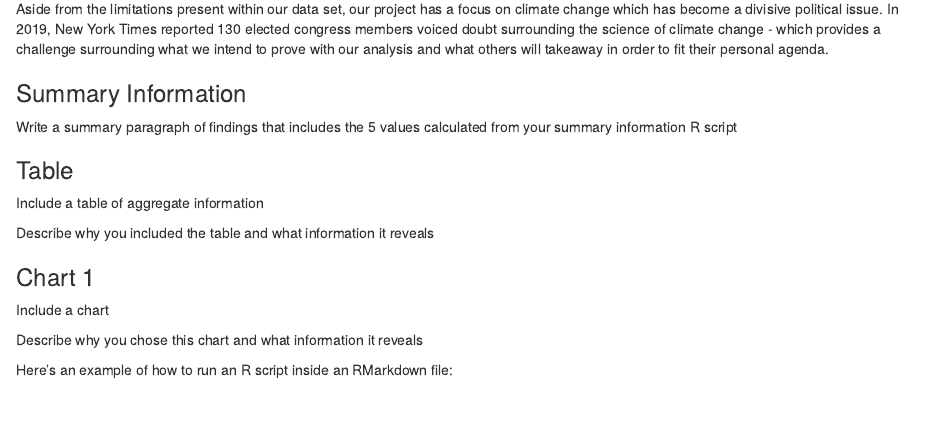
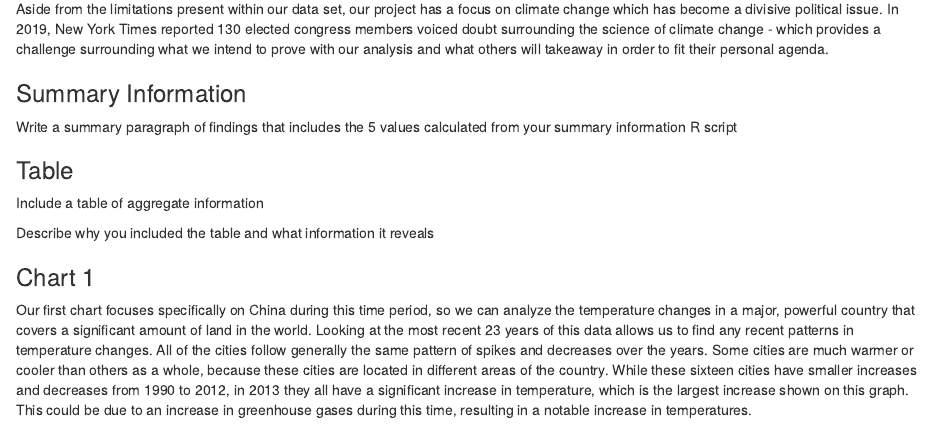
Before and after one commit to info201a-su23/exploratory-analysis-p02-charnozari, an R Markdown document (index.Rmd): the page in a window 1100 px wide, from 1940 px down. Rendered offline with R 4.5, knitr and Pandoc, with nearby package versions; some code elsewhere in the file could not run offline.

Commit message:
Chart 1 description added

```diff
--- a/index.Rmd
+++ b/index.Rmd
@@ -88,9 +88,7 @@ Describe why you included the table and what information it reveals
 
 ### Chart 1
 
-Include a chart
-
-Describe why you chose this chart and what information it reveals
+Our first chart focuses specifically on China during this time period, so we can analyze the temperature changes in a major, powerful country that covers a significant amount of land in the world. Looking at the most recent 23 years of this data allows us to find any recent patterns in temperature changes. All of the cities follow generally the same pattern of spikes and decreases over the years. Some cities are much warmer or cooler than others as a whole, because these cities are located in different areas of the country. While these sixteen cities have smaller increases and decreases from 1990 to 2012, in 2013 they all have a significant increase in temperature, which is the largest increase shown on this graph. This could be due to an increase in greenhouse gases during this time, resulting in a notable increase in temperatures.
 
 Here's an example of how to run an R script inside an RMarkdown file:
 
```
Also changed, not shown: index_files/figure-html/unnamed-chunk-1-1.png (added), index_files/figure-html/unnamed-chunk-2-1.png (added).
